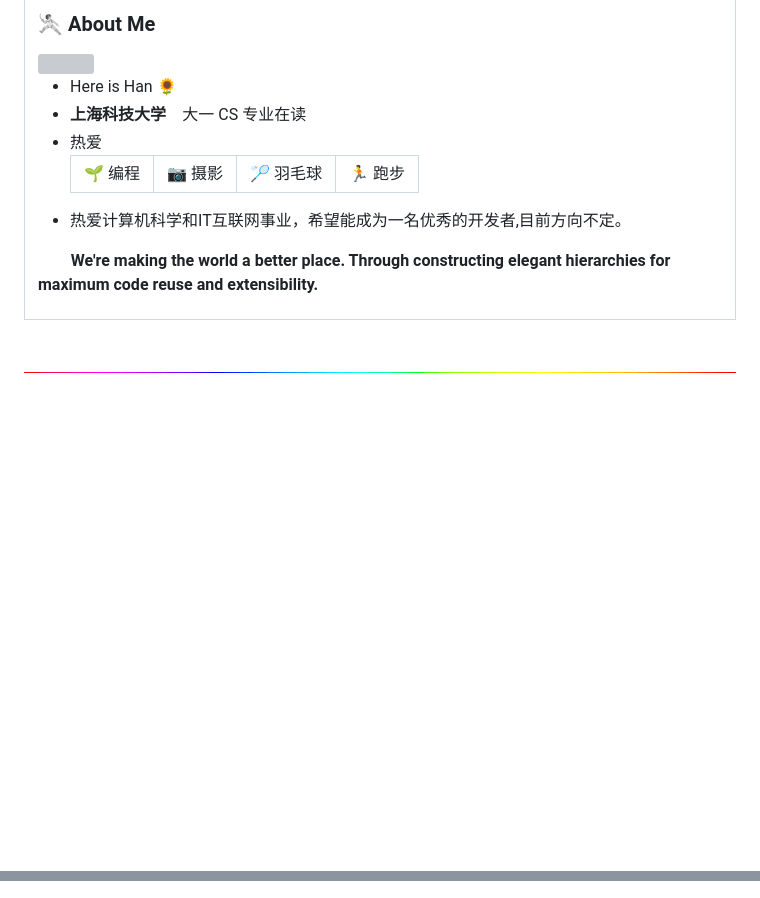
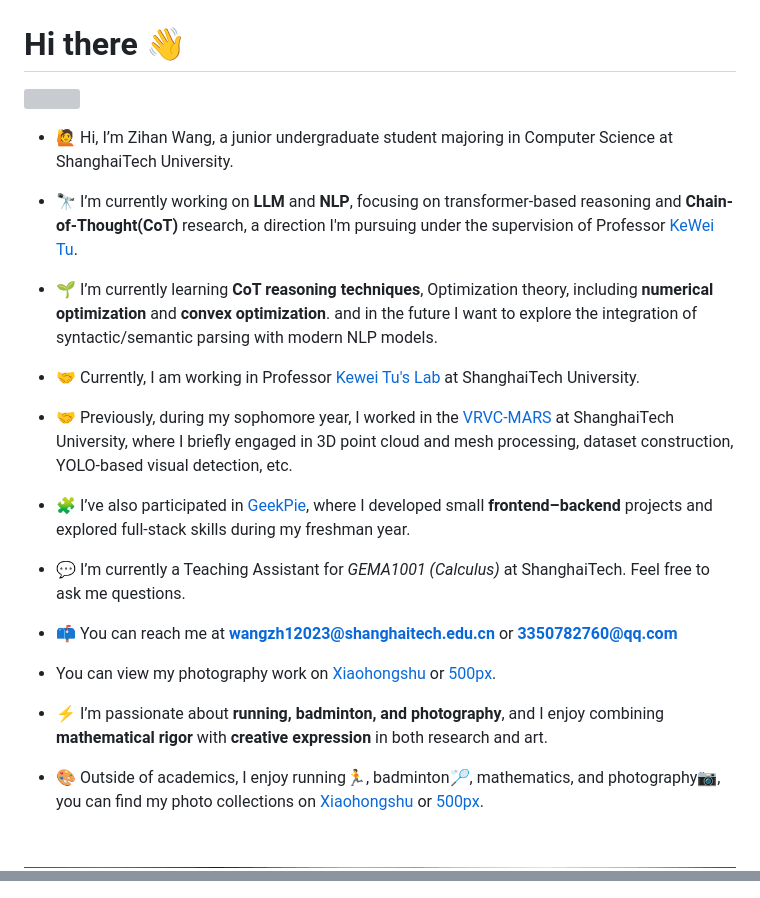
Before and after one commit to wangzh12023/wangzh12023, a Markdown page: README.md, 2 parts joined by grey strips. Rendered like a GitHub page; blank space fills up the shorter version; grey boxes are pictures that could not be loaded.

Commit message:
feat: update profile

```diff
--- a/README.md
+++ b/README.md
@@ -17,24 +14,29 @@
 
-<h3>🤺 About Me </h3>
 
-<img align="right" width="80" src="https://cdn.jsdelivr.net/gh/sun0225SUN/sun0225SUN/assets/images/cxyduck.gif" />
-<ul><li>
-Here is Han 🌻
-<li><strong>上海科技大学</strong>&emsp;大一  CS 专业在读
-<li>热爱
-<table style="margin-left: 6%; margin-right: auto;"><tr><td> 🌱 编程 </td>
-<td>📷 摄影</td>
-<td>🏸 羽毛球</td>
-<td>🏃 跑步 </td>
-</tr>
-</table>
 
-<li>热爱计算机科学和IT互联网事业，希望能成为一名优秀的开发者,目前方向不定。</ul>
 
-<p><strong>&emsp;&emsp;We're making the world a better place. Through constructing elegant hierarchies for maximum code reuse and extensibility.</strong></p>
-</td></tr>
-</table>
-</div>
+
+
+
+# Hi there 👋
+<img align="right" width="100" src="https://cdn.jsdelivr.net/gh/sun0225SUN/sun0225SUN/assets/images/cxyduck.gif" />
+
+- 🙋 Hi, I’m Zihan Wang, a junior undergraduate student majoring in Computer Science  at ShanghaiTech University.
+-  🔭 I’m currently working on **LLM** and **NLP**, focusing on transformer-based reasoning and **Chain-of-Thought(CoT)** research, a direction I'm pursuing under the supervision of Professor [KeWei Tu](https://faculty.sist.shanghaitech.edu.cn/faculty/tukw/).
+- 🌱 I’m currently learning  **CoT reasoning techniques**, Optimization theory, including **numerical optimization** and **convex optimization**. and in the future I want to explore the integration of syntactic/semantic parsing  with modern NLP models.
+- 🤝 Currently, I am working in Professor [Kewei Tu's Lab](https://faculty.sist.shanghaitech.edu.cn/faculty/tukw/) at ShanghaiTech University.
+- 🤝 Previously, during my sophomore year, I worked in the [VRVC-MARS](https://vic.shanghaitech.edu.cn/vrvc/en/) at ShanghaiTech University, where I briefly engaged in 3D point cloud and mesh processing, dataset construction, YOLO-based visual detection, etc.
+
+- 🧩 I’ve also participated in [GeekPie](https://geekpie.club/),  where I developed small **frontend–backend** projects and explored full-stack skills during my freshman year.
+
+- 💬 I’m currently a Teaching Assistant for *GEMA1001 (Calculus)* at ShanghaiTech. Feel free to ask me questions.
+- 📫 You can reach me at **[wangzh12023@shanghaitech.edu.cn](mailto:wangzh12023@shanghaitech.edu.cn)** or **[3350782760@qq.com](mailto:3350782760@qq.com)**
+-  You can view my photography work on [Xiaohongshu](https://xhslink.com/m/1ymZTTZ8ESQ) or [500px](https://500px.com.cn/Hiberge).
+- ⚡  I’m passionate about **running, badminton, and photography**, and I enjoy combining **mathematical rigor** with **creative expression** in both research and art.
+
+- 🎨 Outside of academics, I enjoy running🏃, badminton🏸, mathematics, and photography📷,  you can find my photo collections on [Xiaohongshu](https://xhslink.com/m/1ymZTTZ8ESQ) or [500px](https://500px.com.cn/Hiberge).
+
+
 <br>
 <img width="200%" src="./assets/hr.gif" />
 <br>
@@ -110,8 +82,6 @@ Here is Han 🌻
 
 
 
-<!--
-**wangzh12023/wangzh12023** is a ✨ _special_ ✨ repository because its `README.md` (this file) appears on your GitHub profile.
+<br>
 
-Here are some ideas to get you started:
 
```
Also changed, not shown: other parts of README.md (+19 -48 lines).
